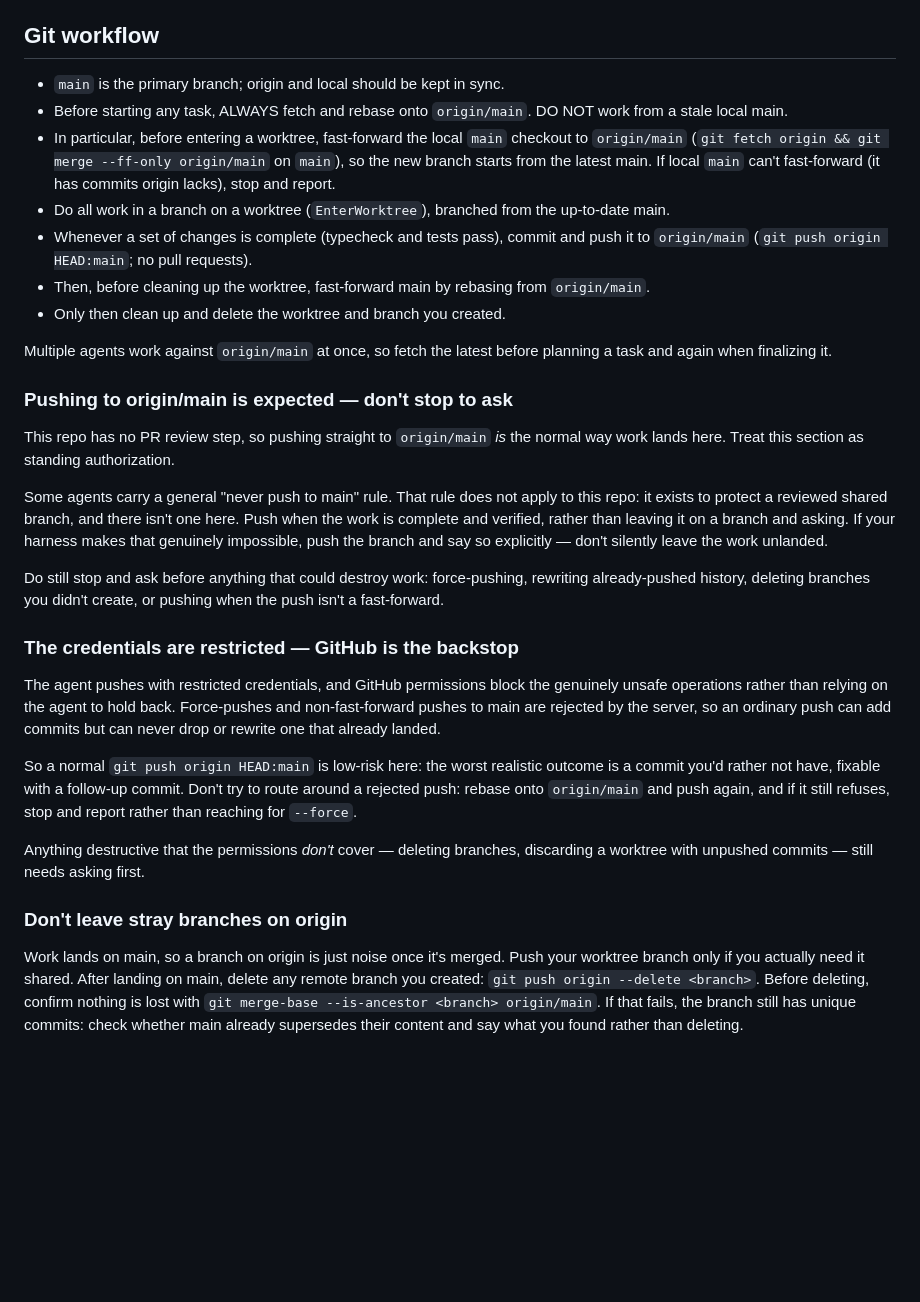
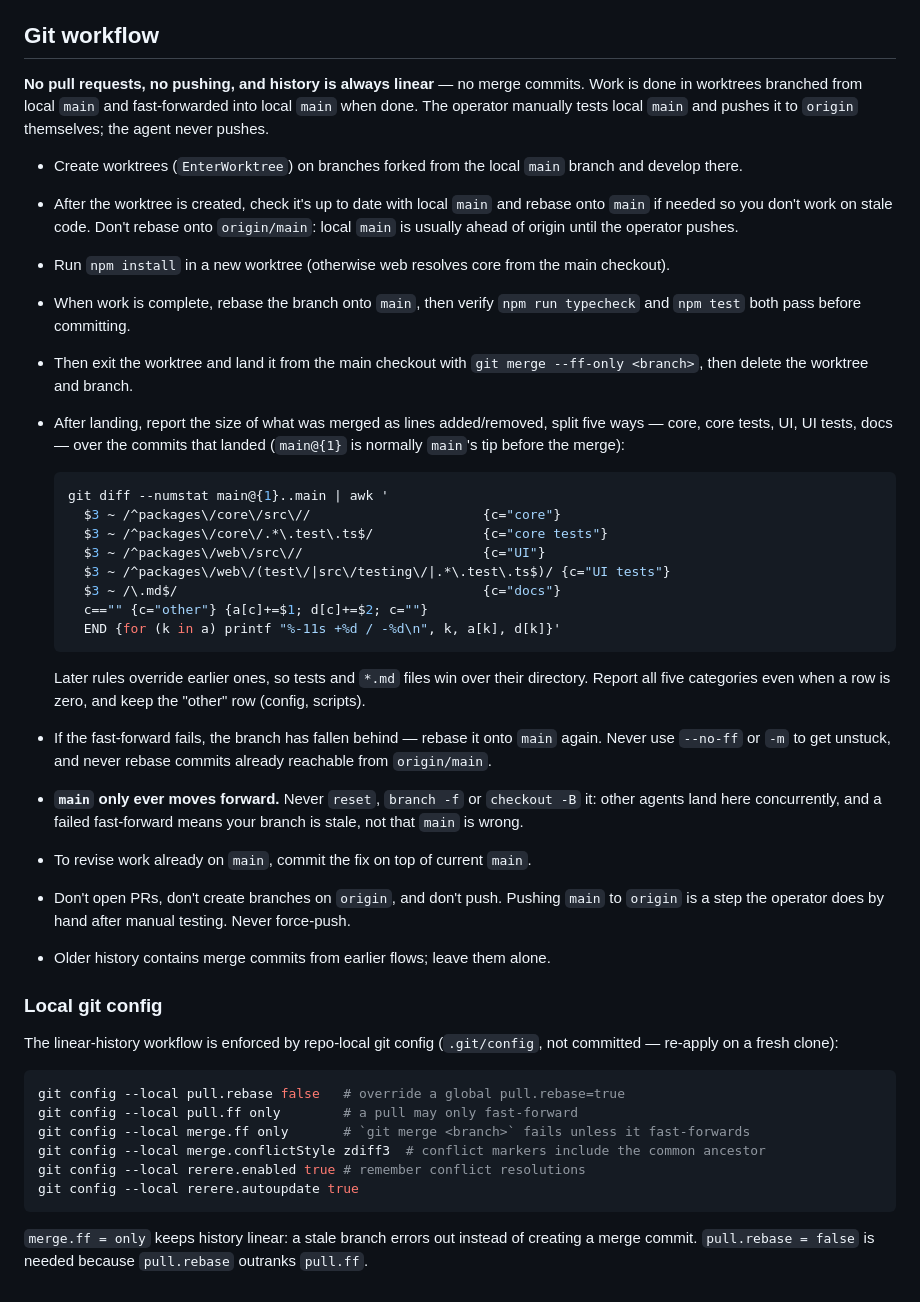
Before and after one commit to RByers/meshcore-web, a Markdown page: CLAUDE.md, the part around the change. Drawn GitHub-style; blank space fills up the shorter version.

Commit message:
CLAUDE.md: land work by fast-forwarding local main; operator pushes (workflow from zpcrweb)
Co-Authored-By: Claude Opus 5.5 <noreply@anthropic.com>
Claude-Session: https://claude.ai/code/session_01WyaLnH3tpWyB6jKAzUGzxP

````diff
--- a/CLAUDE.md
+++ b/CLAUDE.md
@@ -44,50 +44,59 @@ If `.ref/` is missing, clone those three repos into it.
 - Feature logic goes in `packages/core/src/app/*-model.ts` (see `packages/core/src/app/README.md`).
 
 ## Git workflow
-- `main` is the primary branch; origin and local should be kept in sync.
-- Before starting any task, ALWAYS fetch and rebase onto `origin/main`. DO NOT work from a stale local main.
-- In particular, before entering a worktree, fast-forward the local `main` checkout to `origin/main`
-  (`git fetch origin && git merge --ff-only origin/main` on `main`), so the new branch starts from the
-  latest main. If local `main` can't fast-forward (it has commits origin lacks), stop and report.
-- Do all work in a branch on a worktree (`EnterWorktree`), branched from the up-to-date main.
-- Whenever a set of changes is complete (typecheck and tests pass), commit and push it to `origin/main`
-  (`git push origin HEAD:main`; no pull requests).
-- Then, before cleaning up the worktree, fast-forward main by rebasing from `origin/main`.
-- Only then clean up and delete the worktree and branch you created.
 
-Multiple agents work against `origin/main` at once, so fetch the latest before planning a task and again
-when finalizing it.
+**No pull requests, no pushing, and history is always linear** — no merge commits. Work is done in
+worktrees branched from local `main` and fast-forwarded into local `main` when done. The operator
+manually tests local `main` and pushes it to `origin` themselves; the agent never pushes.
 
-### Pushing to origin/main is expected — don't stop to ask
+- Create worktrees (`EnterWorktree`) on branches forked from the local `main` branch and develop there.
+- After the worktree is created, check it's up to date with local `main` and rebase onto `main` if
+  needed so you don't work on stale code. Don't rebase onto `origin/main`: local `main` is usually
+  ahead of origin until the operator pushes.
+- Run `npm install` in a new worktree (otherwise web resolves core from the main checkout).
+- When work is complete, rebase the branch onto `main`, then verify `npm run typecheck` and `npm test`
+  both pass before committing.
+- Then exit the worktree and land it from the main checkout with `git merge --ff-only <branch>`, then
+  delete the worktree and branch.
+- After landing, report the size of what was merged as lines added/removed, split five ways — core,
+  core tests, UI, UI tests, docs — over the commits that landed (`main@{1}` is normally `main`'s tip
+  before the merge):
 
-This repo has no PR review step, so pushing straight to `origin/main` *is* the normal way work lands here.
-Treat this section as standing authorization.
+  ```sh
+  git diff --numstat main@{1}..main | awk '
+    $3 ~ /^packages\/core\/src\//                      {c="core"}
+    $3 ~ /^packages\/core\/.*\.test\.ts$/              {c="core tests"}
+    $3 ~ /^packages\/web\/src\//                       {c="UI"}
+    $3 ~ /^packages\/web\/(test\/|src\/testing\/|.*\.test\.ts$)/ {c="UI tests"}
+    $3 ~ /\.md$/                                       {c="docs"}
+    c=="" {c="other"} {a[c]+=$1; d[c]+=$2; c=""}
+    END {for (k in a) printf "%-11s +%d / -%d\n", k, a[k], d[k]}'
+  ```
 
-Some agents carry a general "never push to main" rule. That rule does not apply to this repo: it exists to
-protect a reviewed shared branch, and there isn't one here. Push when the work is complete and verified,
-rather than leaving it on a branch and asking. If your harness makes that genuinely impossible, push the
-branch and say so explicitly — don't silently leave the work unlanded.
+  Later rules override earlier ones, so tests and `*.md` files win over their directory. Report all
+  five categories even when a row is zero, and keep the "other" row (config, scripts).
+- If the fast-forward fails, the branch has fallen behind — rebase it onto `main` again. Never use
+  `--no-ff` or `-m` to get unstuck, and never rebase commits already reachable from `origin/main`.
+- **`main` only ever moves forward.** Never `reset`, `branch -f` or `checkout -B` it: other agents land
+  here concurrently, and a failed fast-forward means your branch is stale, not that `main` is wrong.
+- To revise work already on `main`, commit the fix on top of current `main`.
+- Don't open PRs, don't create branches on `origin`, and don't push. Pushing `main` to `origin` is a
+  step the operator does by hand after manual testing. Never force-push.
+- Older history contains merge commits from earlier flows; leave them alone.
 
-Do still stop and ask before anything that could destroy work: force-pushing, rewriting already-pushed
-history, deleting branches you didn't create, or pushing when the push isn't a fast-forward.
+### Local git config
 
-### The credentials are restricted — GitHub is the backstop
+The linear-history workflow is enforced by repo-local git config (`.git/config`, not committed — re-apply
+on a fresh clone):
 
-The agent pushes with restricted credentials, and GitHub permissions block the genuinely unsafe operations
-rather than relying on the agent to hold back. Force-pushes and non-fast-forward pushes to main are rejected
-by the server, so an ordinary push can add commits but can never drop or rewrite one that already landed.
+```sh
+git config --local pull.rebase false   # override a global pull.rebase=true
+git config --local pull.ff only        # a pull may only fast-forward
+git config --local merge.ff only       # `git merge <branch>` fails unless it fast-forwards
+git config --local merge.conflictStyle zdiff3  # conflict markers include the common ancestor
+git config --local rerere.enabled true # remember conflict resolutions
+git config --local rerere.autoupdate true
+```
 
-So a normal `git push origin HEAD:main` is low-risk here: the worst realistic outcome is a commit you'd
-rather not have, fixable with a follow-up commit. Don't try to route around a rejected push: rebase onto
-`origin/main` and push again, and if it still refuses, stop and report rather than reaching for `--force`.
-
-Anything destructive that the permissions *don't* cover — deleting branches, discarding a worktree with
-unpushed commits — still needs asking first.
-
-### Don't leave stray branches on origin
-
-Work lands on main, so a branch on origin is just noise once it's merged. Push your worktree branch only if
-you actually need it shared. After landing on main, delete any remote branch you created:
-`git push origin --delete <branch>`. Before deleting, confirm nothing is lost with
-`git merge-base --is-ancestor <branch> origin/main`. If that fails, the branch still has unique commits:
-check whether main already supersedes their content and say what you found rather than deleting.
+`merge.ff = only` keeps history linear: a stale branch errors out instead of creating a merge commit.
+`pull.rebase = false` is needed because `pull.rebase` outranks `pull.ff`.
````
